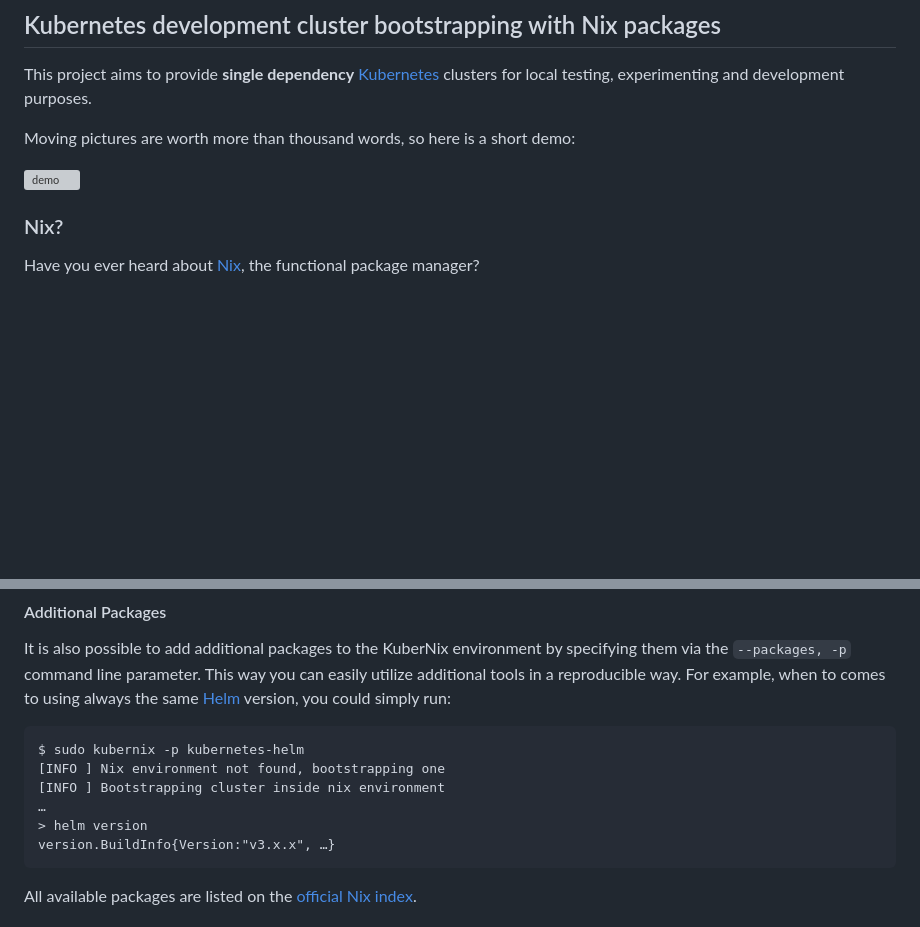
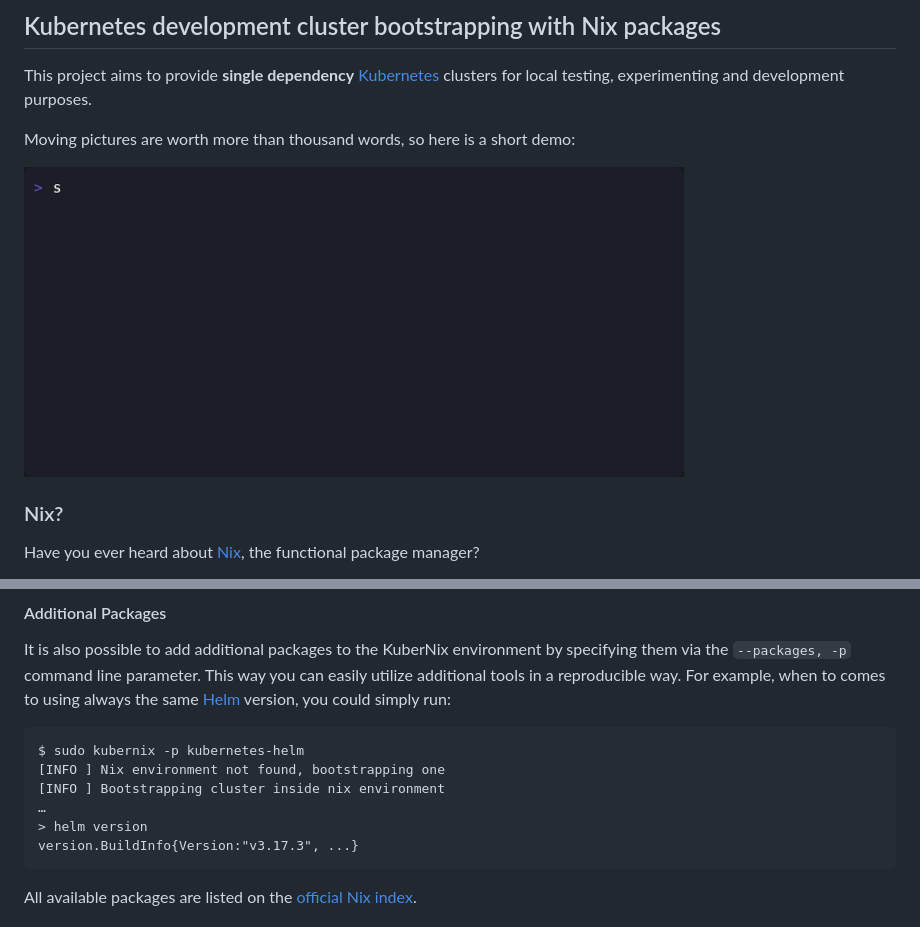
Before and after one commit to saschagrunert/kubernix, a Markdown page: README.md, 2 parts joined by grey strips. Drawn GitHub-style; pictures changed too: .github/kubernix.gif (added); blank space fills up the shorter version; grey boxes are pictures that could not be loaded.

````diff
--- a/README.md
+++ b/README.md
@@ -20,7 +20,7 @@ for local testing, experimenting and development purposes.
 
 Moving pictures are worth more than thousand words, so here is a short demo:
 
-![demo](.github/kubernix.svg)
+![demo](.github/kubernix.gif)
 
 ### Nix?
 
@@ -293,7 +293,7 @@ $ sudo kubernix -p kubernetes-helm
 [INFO ] Bootstrapping cluster inside nix environment
 …
 > helm version
-version.BuildInfo{Version:"v3.x.x", …}
+version.BuildInfo{Version:"v3.17.3", ...}
 ```
 
 All available packages are listed on the [official Nix index][21].
````
Also changed, not shown: 6 other files.
